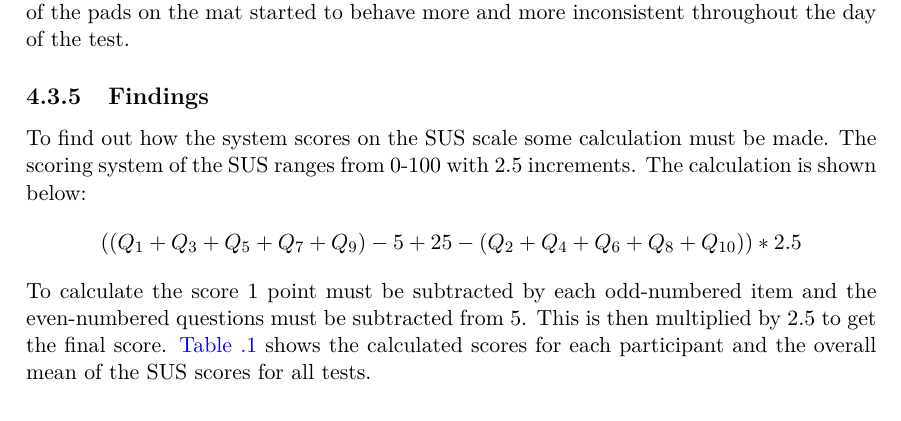
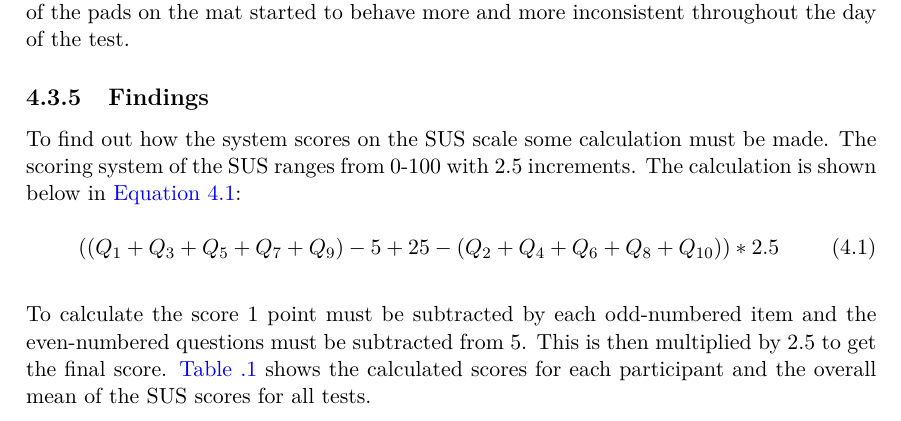
Before and after one commit to totalfreak/medialogyp4, a LaTeX thesis (Main.tex, which reads include/Design.tex): part of page 47 of 74, cut so that both start at the same text. Compiled offline with pdfLaTeX.

Commit message:
Added equation

```diff
--- a/include/Design.tex
+++ b/include/Design.tex
@@ -221,8 +221,11 @@ In \autoref{fig:susResults} the results from the SUS-questionnaire, that followe
 Due to the way the SUS-scale is constructed it is expected that the boxplots will alternate between high to low every other question in \autoref{fig:susResults} if the usability is sufficient. In this case we see that the first question is low even though it should be high. This particular question was \textit{I think that I would like to use this system frequently} and since the test participants were made aware of the actual target group as being elementary school children learning music the outcome of the first question is not surprising. Question 8, which was reworded to \textit{I found the system very awkward to use}, did not seem to cause any noticeable confusion as the participants filled out their questionnaire. However, results shows that there were mixed feelings towards the mat usage. This might be due to the fact that some of the pads on the mat started to behave more and more inconsistent throughout the day of the test.
 
 \subsection{Findings}
-To find out how the system scores on the SUS scale some calculation must be made. The scoring system of the SUS ranges from 0-100 with 2.5 increments. The calculation is shown below:
-$$( (Q_1+Q_3+Q_5+Q_7+Q_9)-5+25-(Q_2+Q_4+Q_6+Q_8+Q_{10}) )*2.5$$
+To find out how the system scores on the SUS scale some calculation must be made. The scoring system of the SUS ranges from 0-100 with 2.5 increments. The calculation is shown below in \autoref{eq:susCalc}:
 
+\begin{equation} \label{eq:susCalc}
+( (Q_1+Q_3+Q_5+Q_7+Q_9)-5+25-(Q_2+Q_4+Q_6+Q_8+Q_{10}) )*2.5
+\end{equation}
+\linebreak
 To calculate the score 1 point must be subtracted by each odd-numbered item and the even-numbered questions must be subtracted from 5. This is then multiplied by 2.5 to get the final score. \autoref{tab:susScoreTableAppendix} shows the calculated scores for each participant and the overall mean of the SUS scores for all tests.
 
```
Also changed, not shown: include/Design.tex (2 more changed lines).
